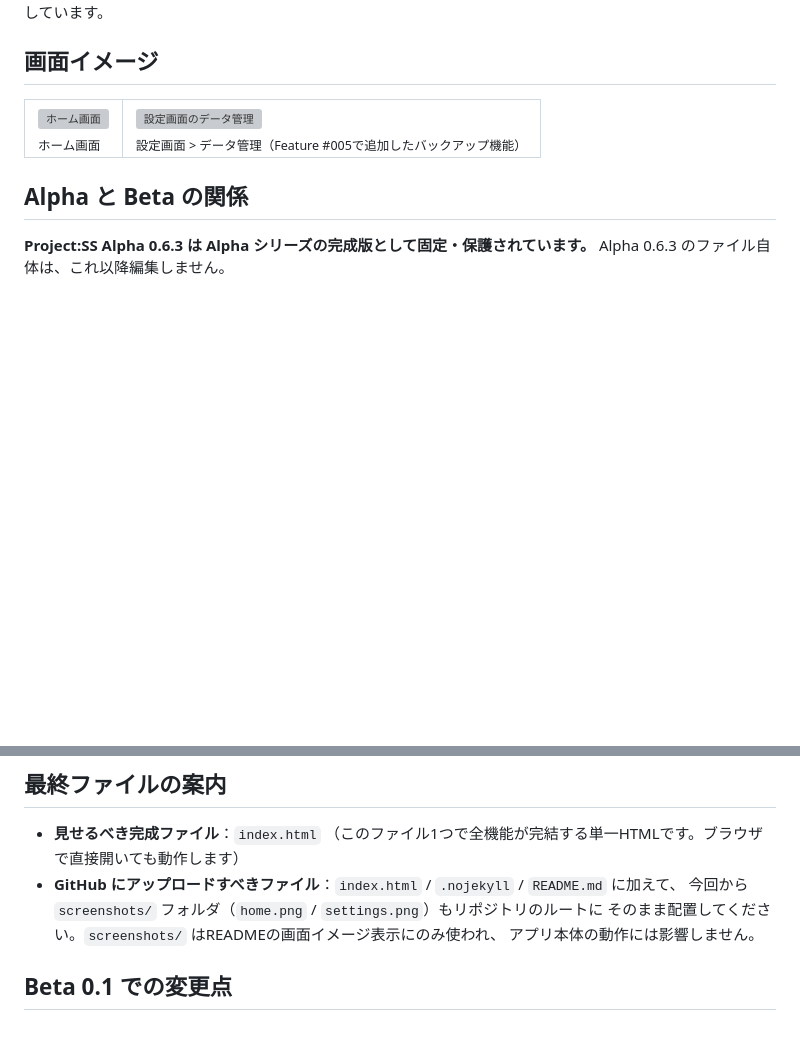
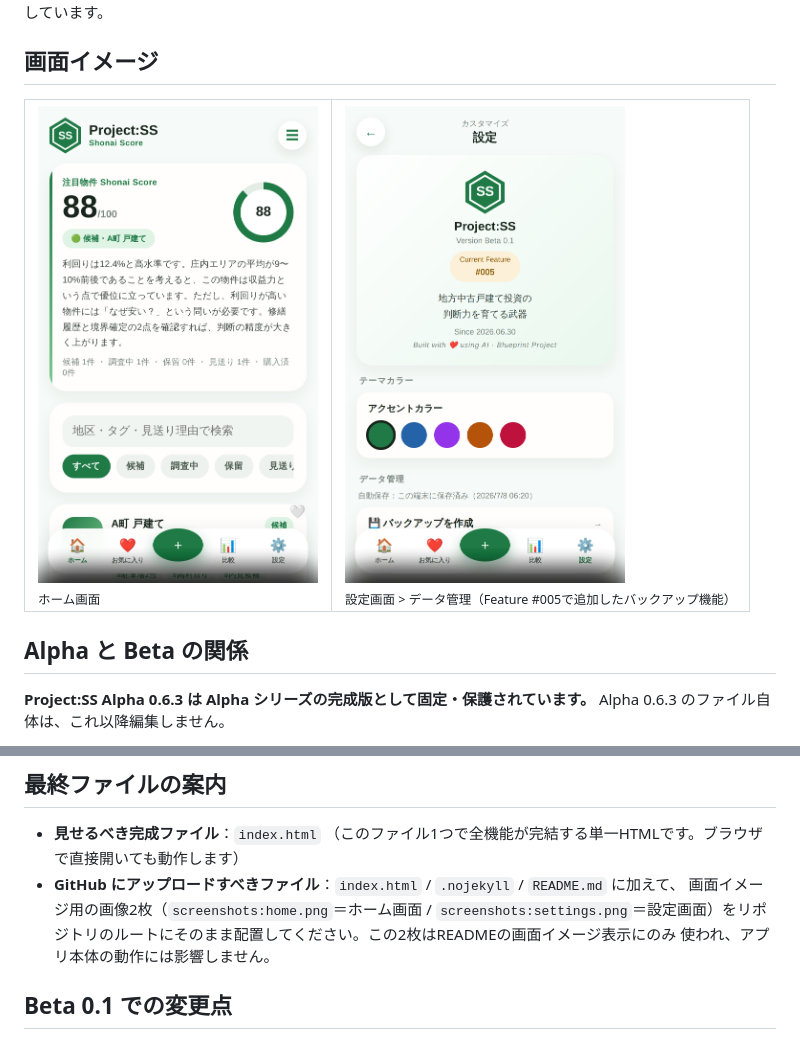
Before and after one commit to blackship912/Project-SS, a Markdown page: README.md, 2 parts joined by grey strips. Drawn GitHub-style; blank space fills up the shorter version; grey boxes are pictures that could not be loaded.

```diff
--- a/README.md
+++ b/README.md
@@ -26,8 +26,8 @@ HTML/CSS/JavaScript のみ（単一ファイル）で実装しています。
 ## 画面イメージ
 
 <table><tr>
-<td><img src="screenshots/home.png" width="280" alt="ホーム画面"><br><sub>ホーム画面</sub></td>
-<td><img src="screenshots/settings.png" width="280" alt="設定画面のデータ管理"><br><sub>設定画面 &gt; データ管理（Feature #005で追加したバックアップ機能）</sub></td>
+<td><img src="screenshots%3Ahome.png" width="280" alt="ホーム画面"><br><sub>ホーム画面</sub></td>
+<td><img src="screenshots%3Asettings.png" width="280" alt="設定画面のデータ管理"><br><sub>設定画面 &gt; データ管理（Feature #005で追加したバックアップ機能）</sub></td>
 </tr></table>
 
 ## Alpha と Beta の関係
@@ -60,9 +60,9 @@ Beta 0.1 は、Alpha 0.6.3 とタイトル・バージョン表記以外まっ
 - **見せるべき完成ファイル**：`index.html`
   （このファイル1つで全機能が完結する単一HTMLです。ブラウザで直接開いても動作します）
 - **GitHub にアップロードすべきファイル**：`index.html` / `.nojekyll` / `README.md` に加えて、
-  今回から `screenshots/` フォルダ（`home.png` / `settings.png`）もリポジトリのルートに
-  そのまま配置してください。`screenshots/` はREADMEの画面イメージ表示にのみ使われ、
-  アプリ本体の動作には影響しません。
+  画面イメージ用の画像2枚（`screenshots:home.png`＝ホーム画面 /
+  `screenshots:settings.png`＝設定画面）をリポジトリのルートにそのまま配置してください。この2枚はREADMEの画面イメージ表示にのみ
+  使われ、アプリ本体の動作には影響しません。
 
 ## Beta 0.1 での変更点
 
```
